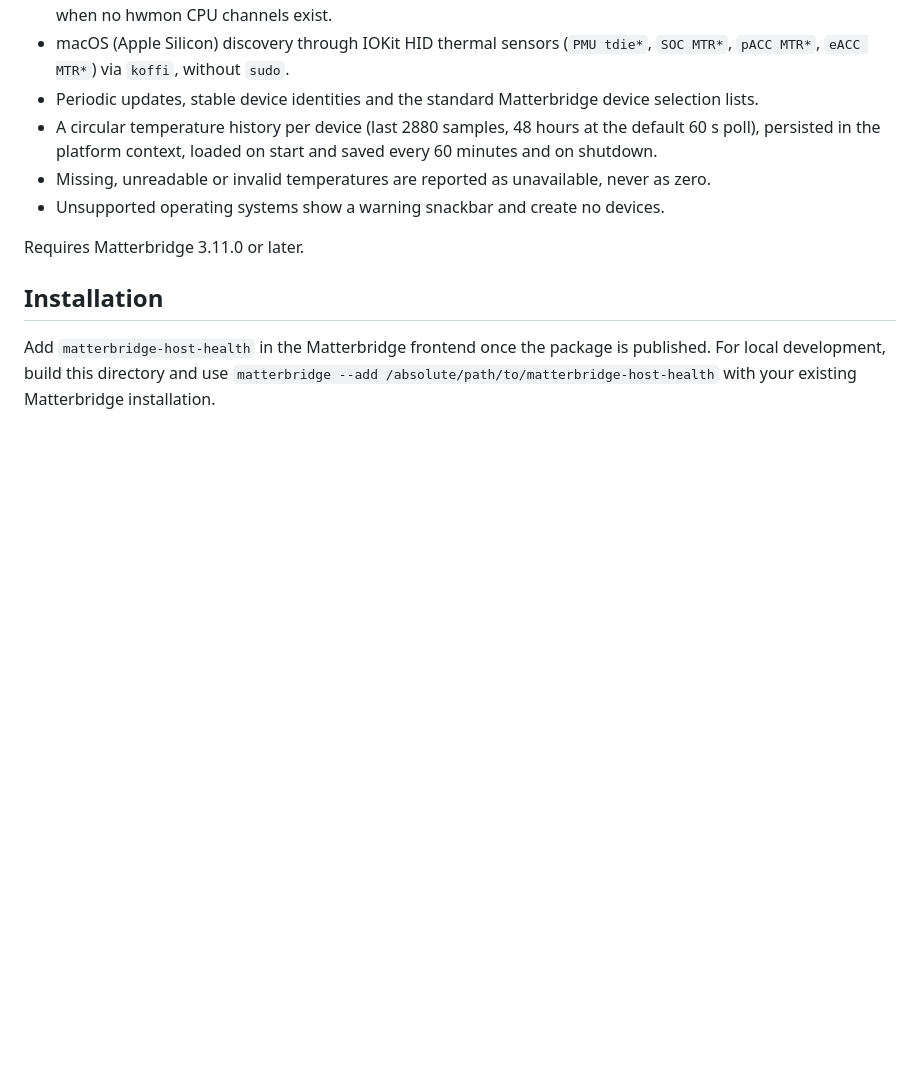
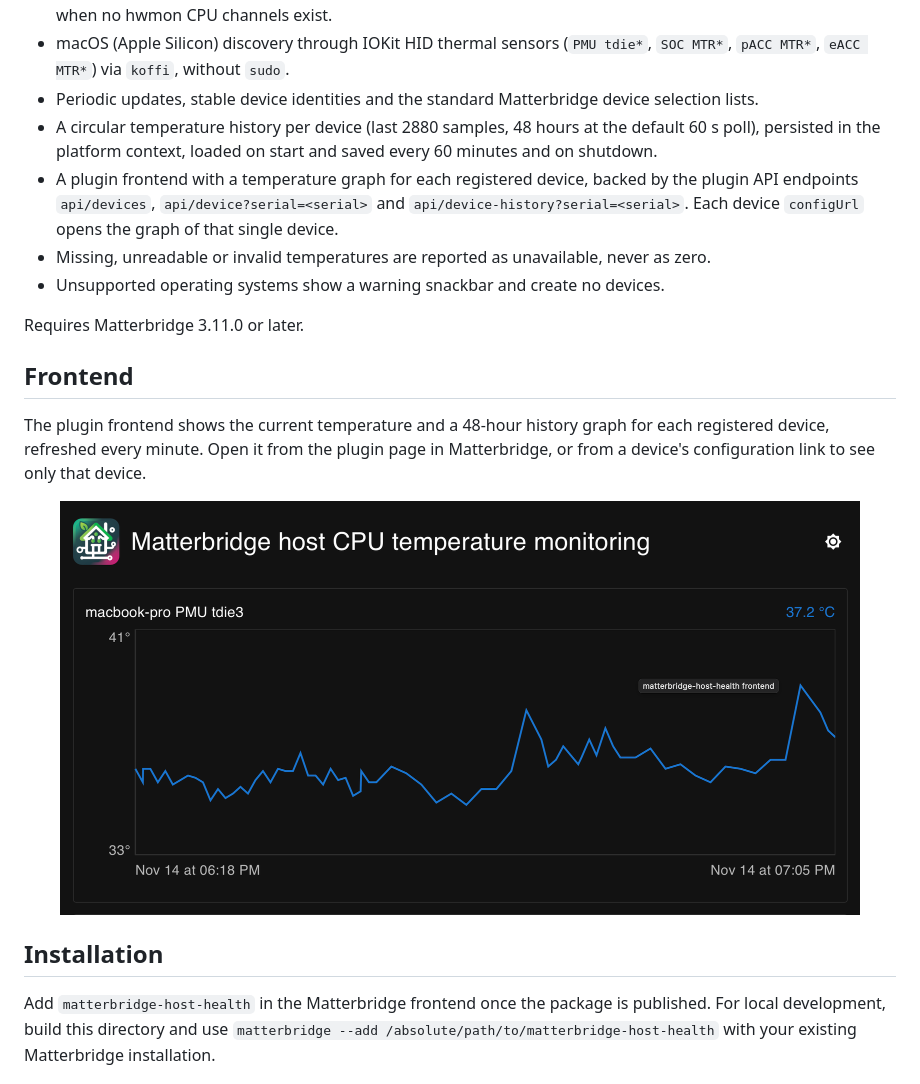
Before and after one commit to Luligu/matterbridge-host-health, a Markdown page: README.md, the part around the change. Drawn GitHub-style; pictures changed too: screenshots/image.png (added); blank space fills up the shorter version.

```diff
--- a/README.md
+++ b/README.md
@@ -31,10 +31,19 @@ A Linux and macOS (Apple Silicon) Matterbridge plugin that exposes host CPU temp
 - macOS (Apple Silicon) discovery through IOKit HID thermal sensors (`PMU tdie*`, `SOC MTR*`, `pACC MTR*`, `eACC MTR*`) via `koffi`, without `sudo`.
 - Periodic updates, stable device identities and the standard Matterbridge device selection lists.
 - A circular temperature history per device (last 2880 samples, 48 hours at the default 60 s poll), persisted in the platform context, loaded on start and saved every 60 minutes and on shutdown.
+- A plugin frontend with a temperature graph for each registered device, backed by the plugin API endpoints `api/devices`, `api/device?serial=<serial>` and `api/device-history?serial=<serial>`. Each device `configUrl` opens the graph of that single device.
 - Missing, unreadable or invalid temperatures are reported as unavailable, never as zero.
 - Unsupported operating systems show a warning snackbar and create no devices.
 
 Requires Matterbridge 3.11.0 or later.
+
+## Frontend
+
+The plugin frontend shows the current temperature and a 48-hour history graph for each registered device, refreshed every minute. Open it from the plugin page in Matterbridge, or from a device's configuration link to see only that device.
+
+<p align="center">
+  <img src="./screenshots/image.png" alt="Matterbridge Host Health frontend showing a temperature history graph for each device" width="800">
+</p>
 
 ## Installation
 
```
Also changed, not shown: CHANGELOG.md (+3 -0 lines), 7 other files.
